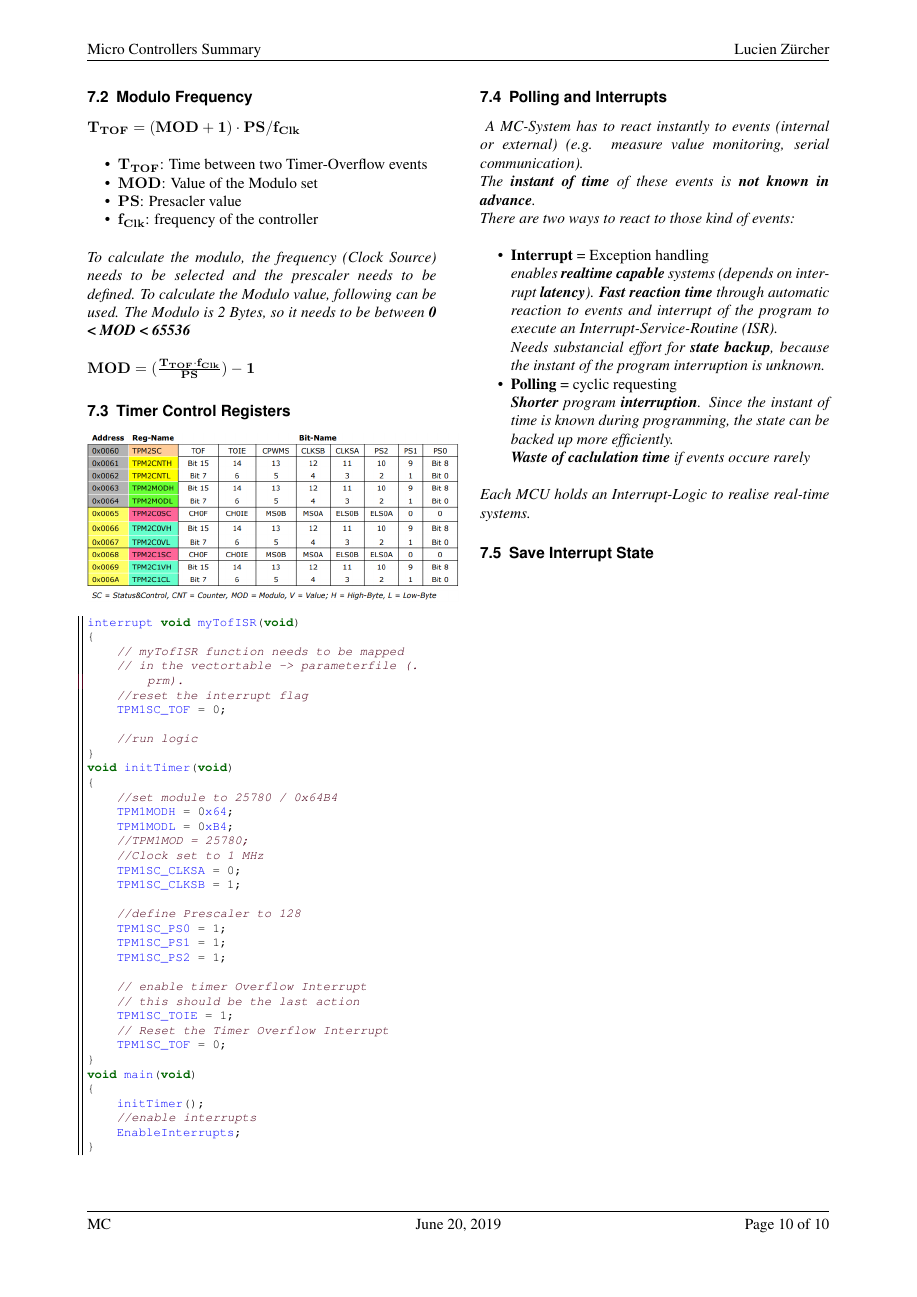
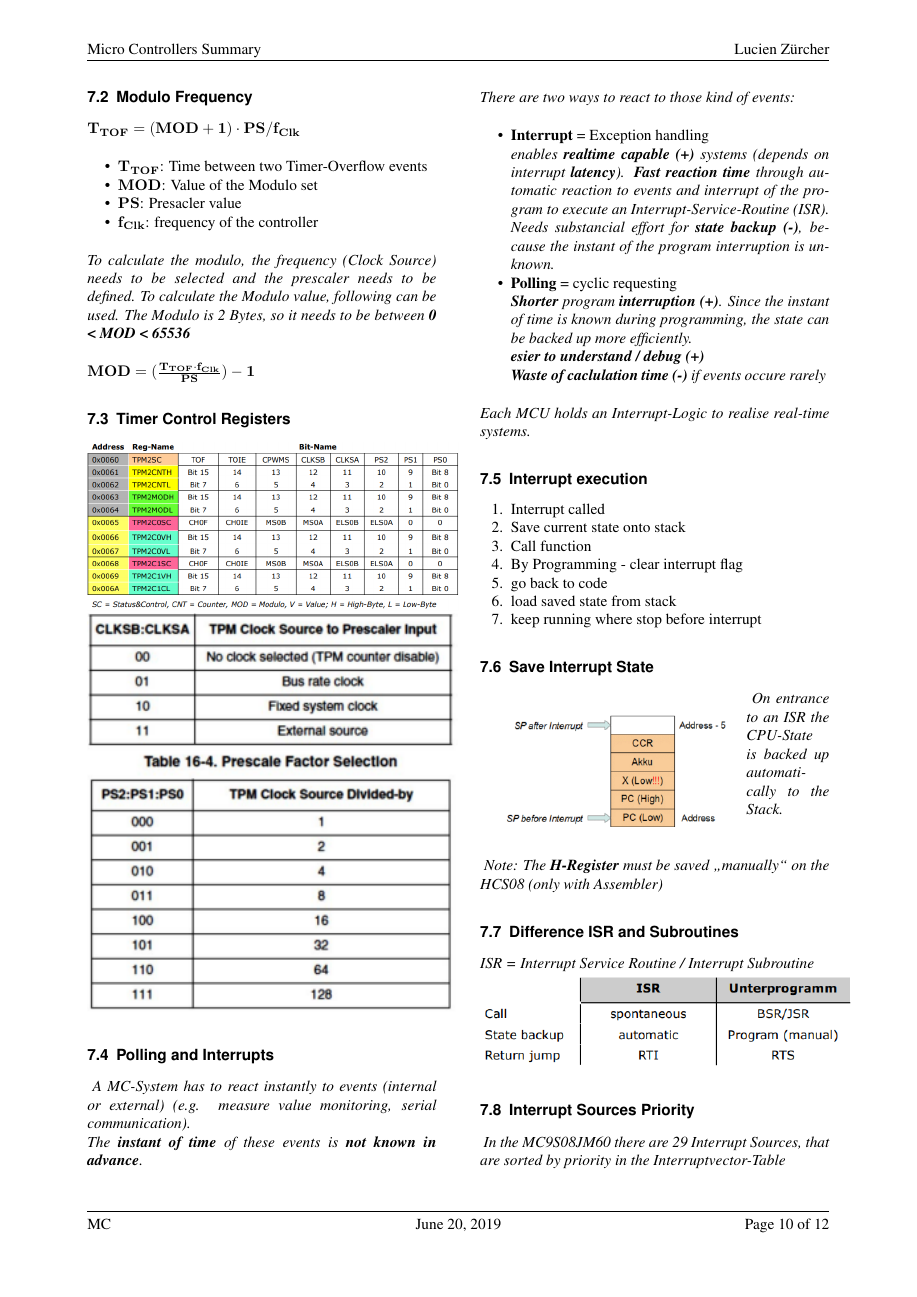
Before and after one commit to BigSisl/mc-summary, a LaTeX document (mc.tex, which reads sw/08-timer-and-interrupts.tex): page 10 of 10 before the commit and page 10 of 12 after it. Compiled offline with pdfLaTeX.

Commit message:
finished timer and interrupts

```diff
--- a/sw/08-timer-and-interrupts.tex
+++ b/sw/08-timer-and-interrupts.tex
@@ -31,3 +31,96 @@ $\mathbf{MOD = (\frac{T_{TOF} \cdot f_{Clk}}{PS}) - 1}$
 
 \includegraphics[width=0.5\textwidth]{timer-2-control-registers-channels.png}
 
+\includegraphics[width=0.5\textwidth]{timer-x-control-register-config.png}
+
+\subsection{Polling and Interrupts}
+
+\textit{
+    A MC-System has to react instantly to events (internal or external)
+    (e.g. measure value monitoring, serial communication).\newline
+    The \textbf{instant of time} of these events is \textbf{not known in advance}. \newline
+    There are two ways to react to those kind of events: \newline
+}
+
+\begin{itemize}
+    \item{
+        \textbf{Interrupt} = Exception handling \newline
+        \textit{
+            enables \textbf{realtime capable (+)} systems (depends on interrupt
+            \textbf{latency}). \textbf{Fast reaction time} through automatic reaction
+            to events and interrupt of the program to execute an
+            Interrupt-Service-Routine (ISR). \newline
+            Needs substancial effort for \textbf{state backup (-)}, because the instant of
+            the program interruption is unknown.
+        }
+    }
+    \item {
+        \textbf{Polling} = cyclic requesting \newline
+        \textit{
+            \textbf{Shorter} program \textbf{interruption (+)}. Since the instant of time is
+            known during programming, the state can be backed up more efficiently. \newline
+            \textbf{esier to understand / debug (+)} \newline
+            \textbf{Waste of caclulation time (-)} if events occure rarely
+        }
+    }
+\end{itemize}
+
+\textit{
+    \newline
+    Each MCU holds an Interrupt-Logic to realise real-time systems.
+}
+
+\subsection{Interrupt execution}
+
+\begin{enumerate}
+    \item{Interrupt called}
+    \item{Save current state onto stack}
+    \item{Call function}
+    \item{By Programming - clear interrupt flag}
+    \item{go back to code}
+    \item{load saved state from stack}
+    \item{keep running where stop before interrupt}
+\end{enumerate}
+
+\subsection{Save Interrupt State}
+
+\begin{wrapfigure}{l}{0.3\textwidth}
+    \centering
+    \hspace{-20pt}
+    \includegraphics[width=0.3\textwidth]{stack-interrupt-state.png}
+    \hspace{-50pt}
+\end{wrapfigure}
+
+\textit{
+    On entrance to an ISR the CPU-State is backed up automatically to the
+    Stack.
+    \newline
+    \newline
+}
+
+\textit{
+    Note: The \textbf{H-Register} must be saved „manually“ on the HCS08 (only
+    with Assembler)
+}
+
+\subsection{Difference ISR and Subroutines}
+
+\textit{ISR = Interrupt Service Routine / Interrupt Subroutine}
+
+\includegraphics[width=0.5\textwidth]{isr-subroutine-difference.png}
+
+\subsection{Interrupt Sources Priority}
+
+\textit{
+    In the MC9S08JM60 there are 29 Interrupt Sources, that are sorted by
+    priority in the Interruptvector-Table
+}
+
+\includegraphics[width=0.5\textwidth]{interrupt-priority-list.png}
+
+\textit{
+    By default the HCS08 does \textbf{not support nested
+    Interrupts}, because the I-Flag gets set on an entrance
+    into an ISR. \newline
+    If there are more Interrupt demands, the ISR with the
+    highest priority (lowest vector number) is called first
@@ -69,41 +246,3 @@ void main(void)
     EnableInterrupts;
 }
 \end{lstlisting}
-
-\subsection{Polling and Interrupts}
-
-\textit{
-    A MC-System has to react instantly to events (internal or external)
-    (e.g. measure value monitoring, serial communication).\newline
-    The \textbf{instant of time} of these events is \textbf{not known in advance}. \newline
-    There are two ways to react to those kind of events: \newline
-}
-
-\begin{itemize}
-    \item{
-        \textbf{Interrupt} = Exception handling \newline
-        \textit{
-            enables \textbf{realtime capable} systems (depends on interrupt
-            \textbf{latency}). \textbf{Fast reaction time} through automatic reaction
-            to events and interrupt of the program to execute an
-            Interrupt-Service-Routine (ISR). \newline
-            Needs substancial effort for \textbf{state backup}, because the instant of
-            the program interruption is unknown.
-        }
-    }
-    \item {
-        \textbf{Polling} = cyclic requesting \newline
-        \textit{
-            \textbf{Shorter} program \textbf{interruption}. Since the instant of time is
-            known during programming, the state can be backed up more efficiently. \newline
-            \textbf{Waste of caclulation time} if events occure rarely
-        }
-    }
-\end{itemize}
-
-\textit{
-    \newline
-    Each MCU holds an Interrupt-Logic to realise real-time systems.
-}
-
-\subsection{Save Interrupt State}
```
Also changed, not shown: assets/interrupt-priority-list.png (added), assets/interrupt-release-logic.png (added), assets/interrupt-vector-table.png (added), assets/isr-subroutine-difference.png (added), assets/stack-interrupt-state.png (added), assets/timer-x-control-register-config.png (added), mc.pdf, sw/09-10-output-compare-input-compare.tex (added), sw/08-timer-and-interrupts.tex (84 more changed lines).
